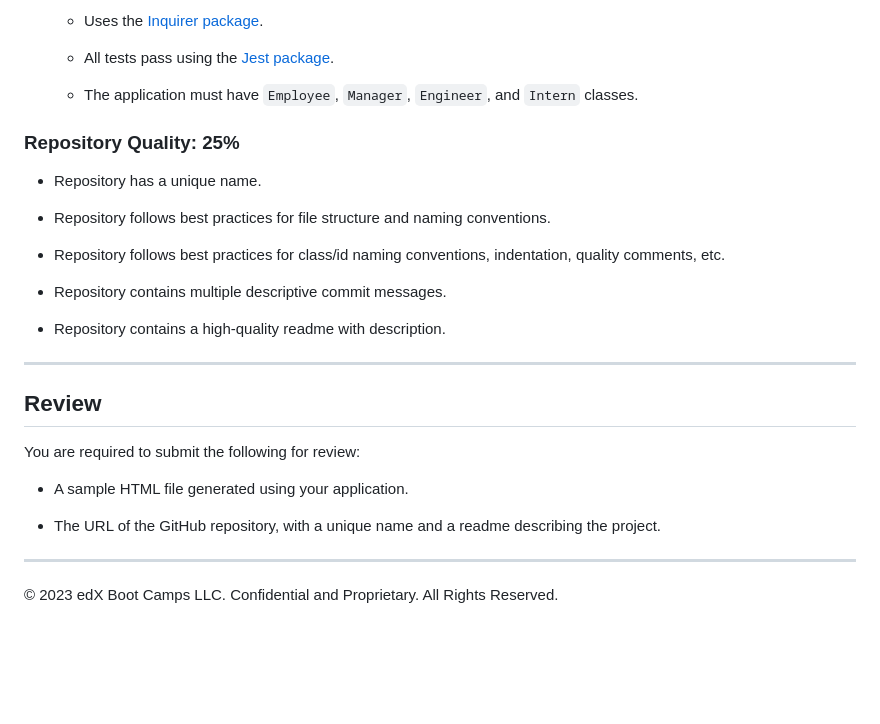
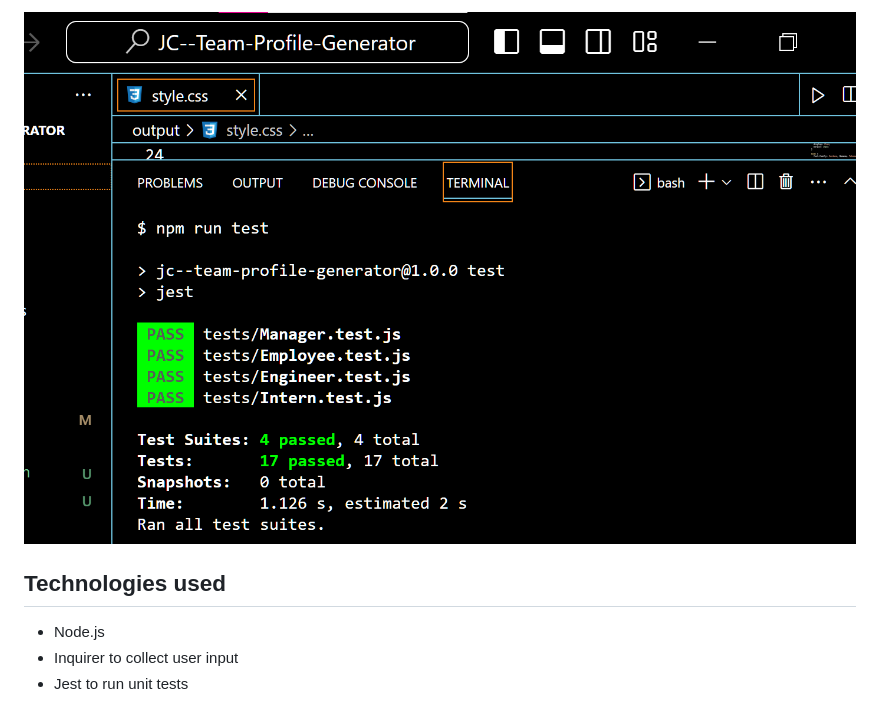
Before and after one commit to jeanjcode/JC--Team-Profile-Generator, a Markdown page: README.md, the part around the change printed below. Drawn GitHub-style; pictures changed too: assets/images/passed tests.png; blank space fills up the shorter version.

```diff
--- a/README.md
+++ b/README.md
@@ -112,31 +56,11 @@ This Challenge is graded based on the following criteria:
 
-	* Uses the [Inquirer package](https://www.npmjs.com/package/inquirer).
+![JC Team Profile Generator](./assets/images/passed%20tests.png)
 
-	* All tests pass using the [Jest package](https://www.npmjs.com/package/jest).
 
-  * The application must have `Employee`, `Manager`, `Engineer`, and `Intern` classes.
 
-### Repository Quality: 25%
 
-* Repository has a unique name.
+## Technologies used
 
-* Repository follows best practices for file structure and naming conventions.
-
-* Repository follows best practices for class/id naming conventions, indentation, quality comments, etc.
-
-* Repository contains multiple descriptive commit messages.
-
-* Repository contains a high-quality readme with description.
-
----
-
-## Review
-
-You are required to submit the following for review:
-
-* A sample HTML file generated using your application.
-
-* The URL of the GitHub repository, with a unique name and a readme describing the project.
-
----
-© 2023 edX Boot Camps LLC. Confidential and Proprietary. All Rights Reserved.
+- Node.js
+- Inquirer to collect user input
+- Jest to run unit tests
```
Also changed, not shown: other parts of README.md (+25 -81 lines), assets/images/terminal prmpts 2.png (deleted), assets/images/terminal prmpts.png.
